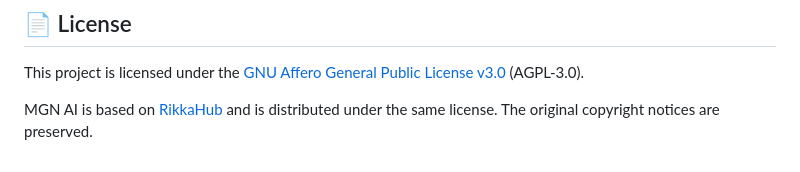
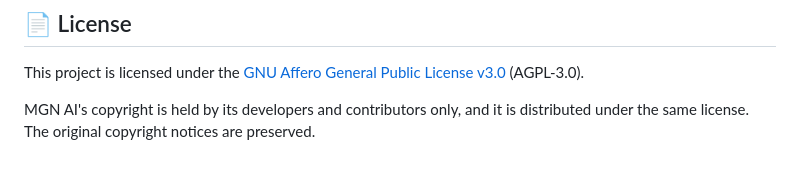
Before and after one commit to mgnegypt/eg-ai, a Markdown page: README.md, the part around the change. Rendered like a GitHub page.

Commit message:
Update copyright statement in README.md

```diff
--- a/README.md
+++ b/README.md
@@ -158,5 +158,4 @@ If you like this project, please give it a star ⭐
 
 This project is licensed under the [GNU Affero General Public License v3.0](LICENSE) (AGPL-3.0).
 
-MGN AI is based on [RikkaHub](https://github.com/rikkahub/rikkahub) and is distributed under
-the same license. The original copyright notices are preserved.
+MGN AI's copyright is held by its developers and contributors only, and it is distributed under the same license. The original copyright notices are preserved.
```
